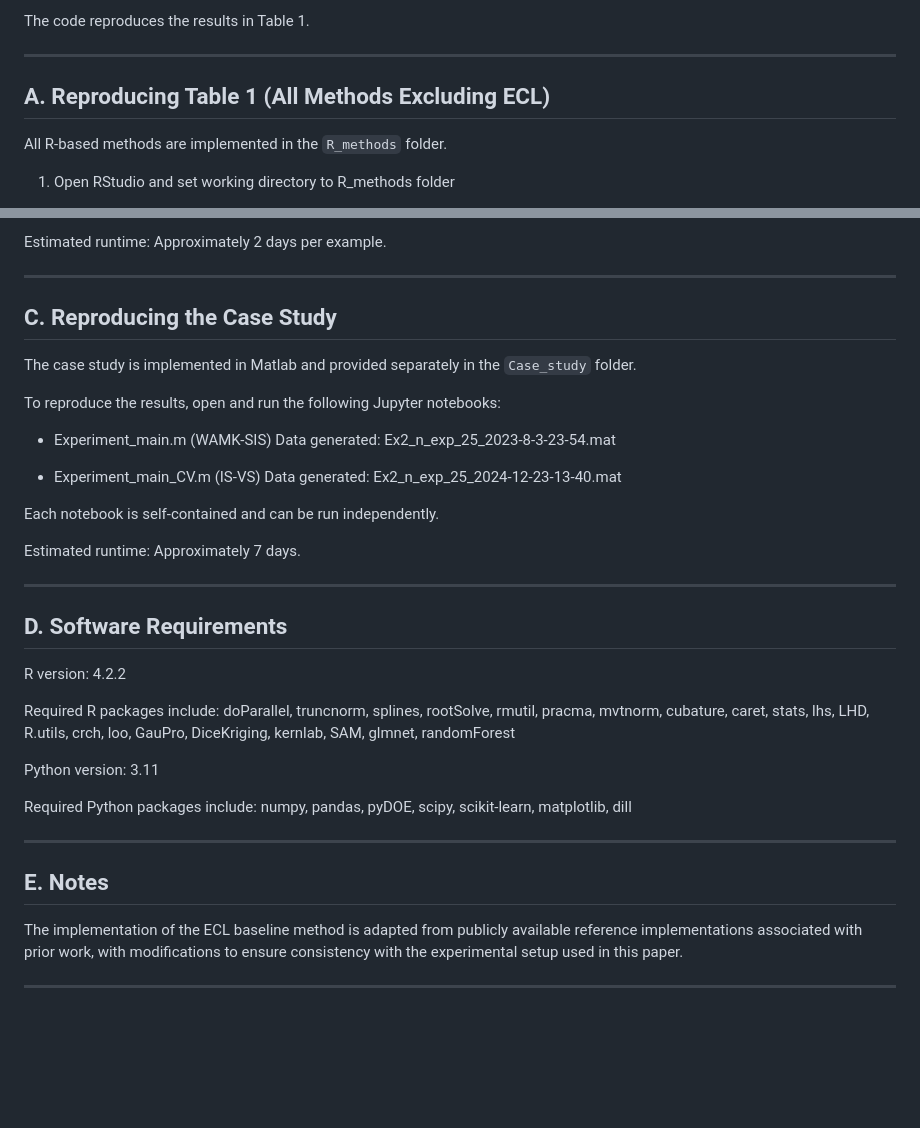
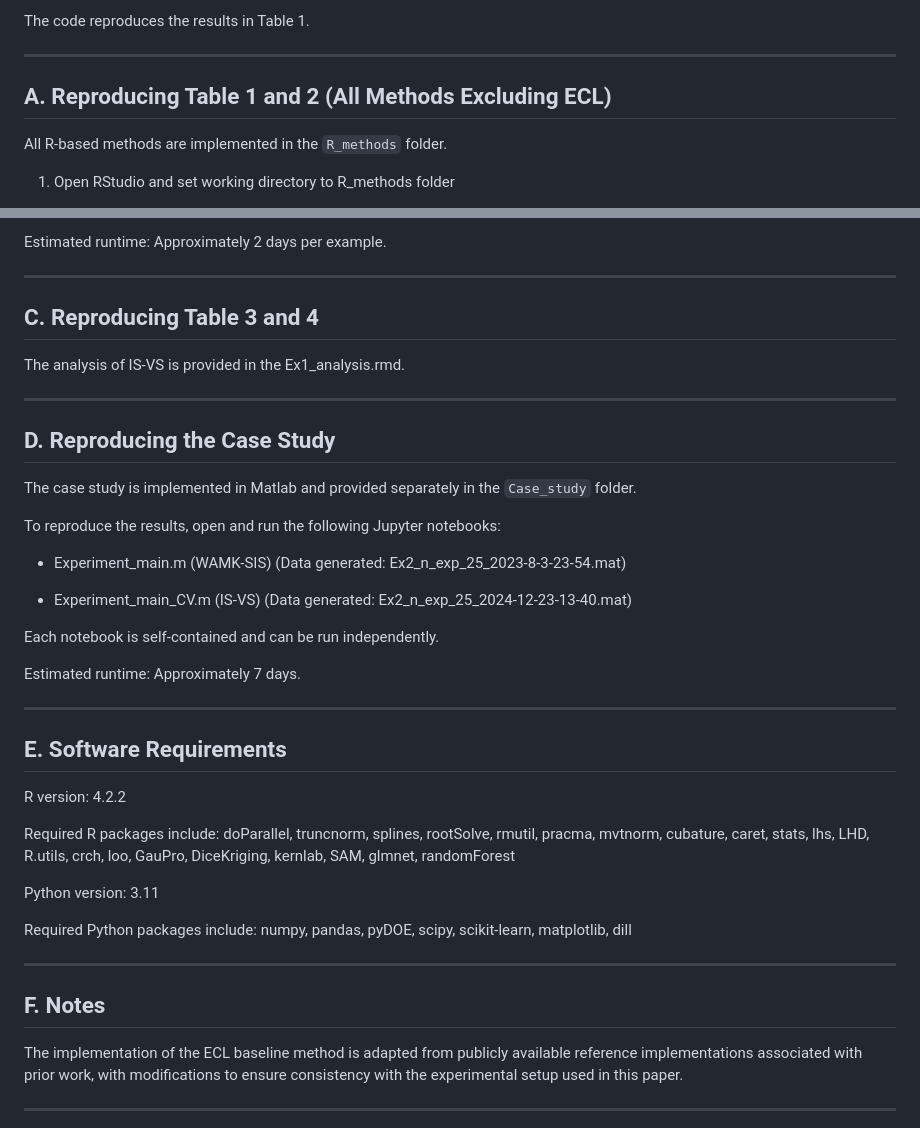
Before and after one commit to lchenfei/IS_VS_all_code, a Markdown page: README.md, 2 parts joined by grey strips. Rendered like a GitHub page; blank space fills up the shorter version.

```diff
--- a/README.md
+++ b/README.md
@@ -10,7 +10,7 @@ reported in the paper.
 The code reproduces the results in Table 1.
 
 ----------------------------------------------------------------------
-A. Reproducing Table 1 (All Methods Excluding ECL)
+A. Reproducing Table 1 and 2 (All Methods Excluding ECL)
 ----------------------------------------------------------------------
 
 All R-based methods are implemented in the `R_methods` folder.
@@ -69,7 +69,13 @@ Estimated runtime:
 Approximately 2 days per example.
 
 ----------------------------------------------------------------------
-C. Reproducing the Case Study
+C. Reproducing Table 3 and 4
+----------------------------------------------------------------------
+
+The analysis of IS-VS is provided in the Ex1_analysis.rmd.
+
+----------------------------------------------------------------------
+D. Reproducing the Case Study
 ----------------------------------------------------------------------
 
 The case study is implemented in Matlab and provided separately in the
@@ -78,18 +84,19 @@ The case study is implemented in Matlab and provided separately in the
 To reproduce the results, open and run the following Jupyter notebooks:
 
 - Experiment_main.m   (WAMK-SIS)
-  Data generated: Ex2_n_exp_25_2023-8-3-23-54.mat
+  (Data generated: Ex2_n_exp_25_2023-8-3-23-54.mat)
 
 - Experiment_main_CV.m   (IS-VS)
-  Data generated: Ex2_n_exp_25_2024-12-23-13-40.mat
+  (Data generated: Ex2_n_exp_25_2024-12-23-13-40.mat)
 
 Each notebook is self-contained and can be run independently.
 
 Estimated runtime:
 Approximately 7 days.
 
+
 ----------------------------------------------------------------------
-D. Software Requirements
+E. Software Requirements
 ----------------------------------------------------------------------
 
 R version: 4.2.2
@@ -106,7 +113,7 @@ Required Python packages include:
 numpy, pandas, pyDOE, scipy, scikit-learn, matplotlib, dill
 
 ----------------------------------------------------------------------
-E. Notes
+F. Notes
 ----------------------------------------------------------------------
 
 The implementation of the ECL baseline method is adapted from publicly
```
